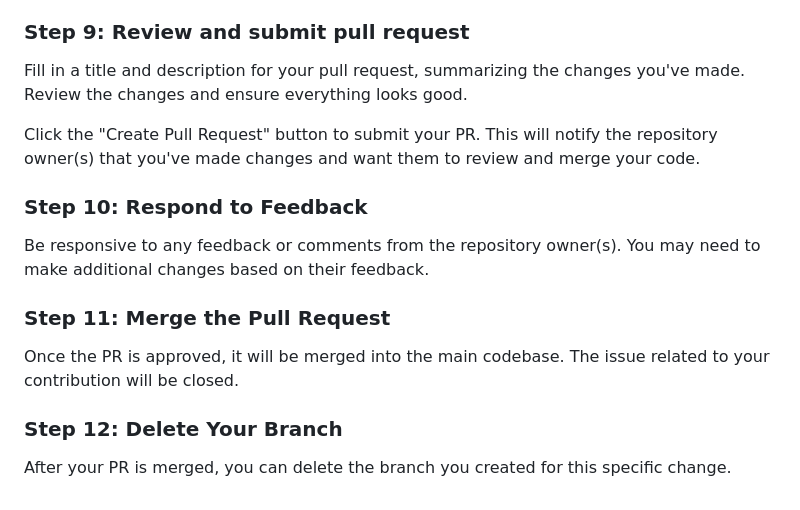
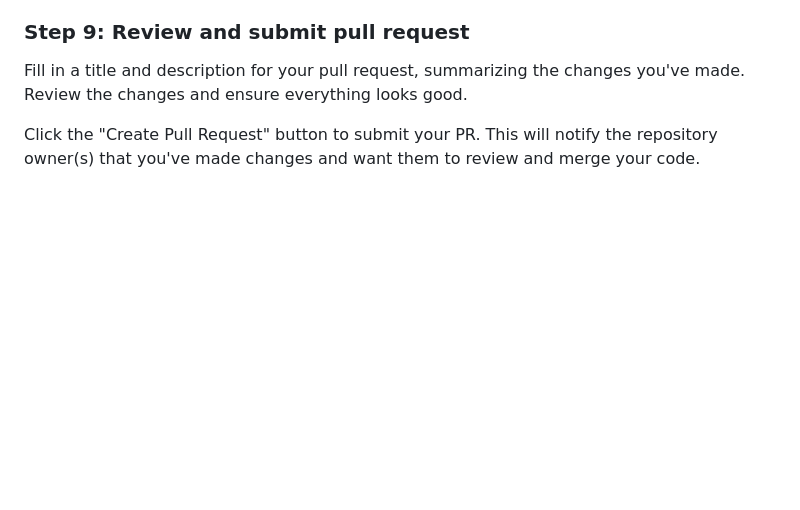
Before and after one commit to Mozilla-Campus-Club-Cummins/ASME-Website, a Markdown page: README.md, the part around the change. Rendered like a GitHub page; blank space fills up the shorter version.

```diff
--- a/README.md
+++ b/README.md
@@ -67,9 +67,3 @@ Go to the original repository's page (the one you forked from) and click the "Ne
 Fill in a title and description for your pull request, summarizing the changes you've made. Review the changes and ensure everything looks good.
 
 Click the "Create Pull Request" button to submit your PR. This will notify the repository owner(s) that you've made changes and want them to review and merge your code.
-### **Step 10: Respond to Feedback**
-Be responsive to any feedback or comments from the repository owner(s). You may need to make additional changes based on their feedback.
-### **Step 11: Merge the Pull Request**
-Once the PR is approved, it will be merged into the main codebase. The issue related to your contribution will be closed.
-### **Step 12: Delete Your Branch**
-After your PR is merged, you can delete the branch you created for this specific change.
```
